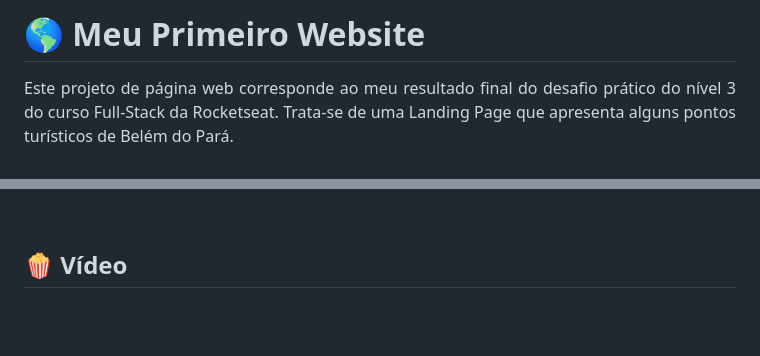
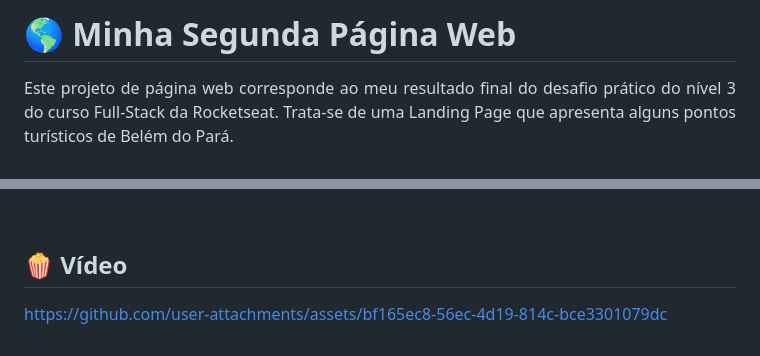
Before and after one commit to Hugo-Brasil/Meu-Segundo-Website, a Markdown page: README.md, 2 parts joined by grey strips. GitHub-like rendering; blank space fills up the shorter version.

Commit message:
Update project title in README.md

```diff
--- a/README.md
+++ b/README.md
@@ -1,4 +1,4 @@
-# 🌎 Meu Primeiro Website
+# 🌎 Minha Segunda Página Web
 <p align="justify">
   Este projeto de página web corresponde ao meu resultado final do desafio prático do nível 3 do curso Full-Stack da
   Rocketseat. Trata-se de uma Landing Page que apresenta alguns pontos turísticos de Belém do Pará.
@@ -65,3 +65,5 @@ Neste projeto, eu aprendi:
 <br>
 
 ## 🍿 Vídeo
+
+https://github.com/user-attachments/assets/bf165ec8-56ec-4d19-814c-bce3301079dc
```
